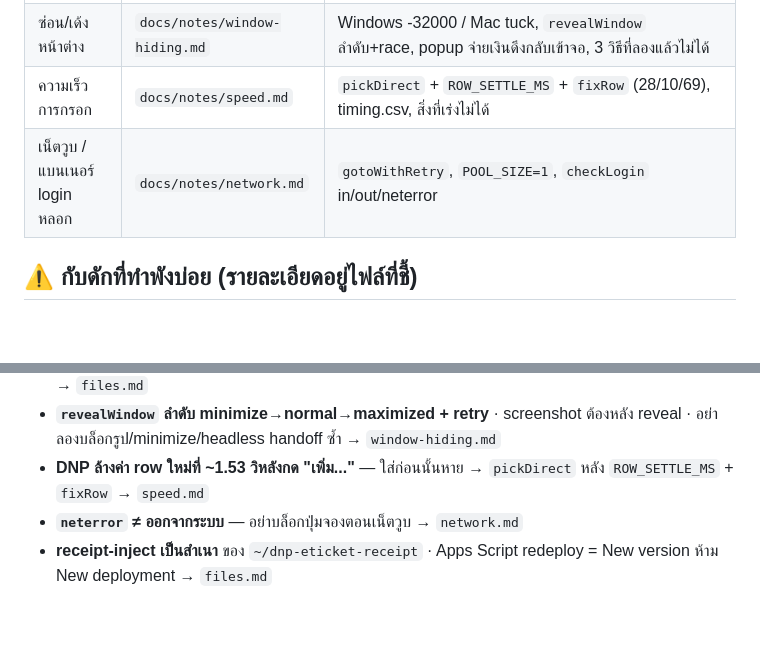
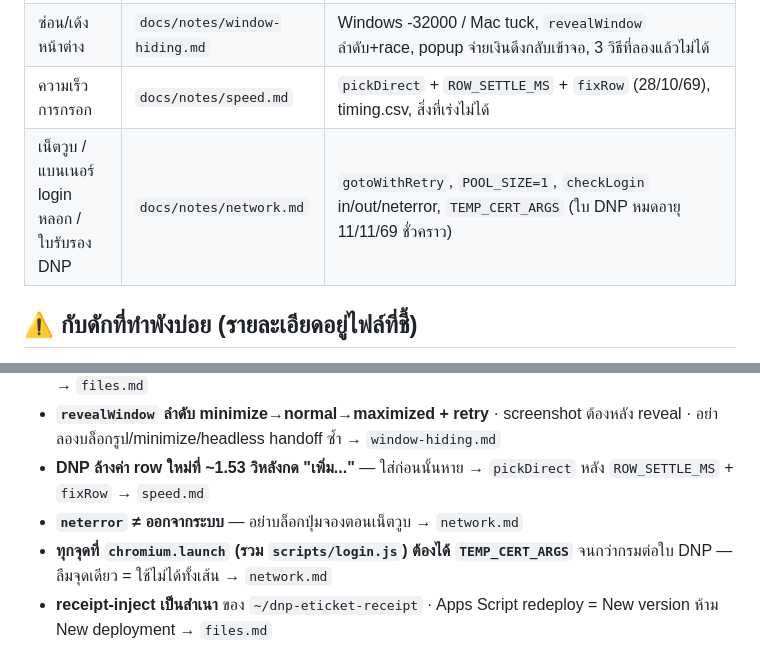
Before and after one commit to vwin2537-arch/E-ticket-automation, a Markdown page: CLAUDE.md, 2 parts joined by grey strips. GitHub-like rendering; blank space fills up the shorter version.

```diff
--- a/CLAUDE.md
+++ b/CLAUDE.md
@@ -66,7 +66,7 @@ session อยู่ได้นานเป็นปี (refresh_token) → **
 | รอบเวลา / วันเป้าหมาย / ใบดักรอจ่าย | `docs/notes/booking-rules.md` | `readTimeSlots` (is-disabled), วันนี้เสมอ + ปุ่มพรุ่งนี้, `syncGoButton`, `pendingTabs`/`MAX_PENDING`/`prunePending` |
 | ซ่อน/เด้งหน้าต่าง | `docs/notes/window-hiding.md` | Windows -32000 / Mac tuck, `revealWindow` ลำดับ+race, popup จ่ายเงินดึงกลับเข้าจอ, 3 วิธีที่ลองแล้วไม่ได้ |
 | ความเร็วการกรอก | `docs/notes/speed.md` | `pickDirect` + `ROW_SETTLE_MS` + `fixRow` (28/10/69), timing.csv, สิ่งที่เร่งไม่ได้ |
-| เน็ตวูบ / แบนเนอร์ login หลอก | `docs/notes/network.md` | `gotoWithRetry`, `POOL_SIZE=1`, `checkLogin` in/out/neterror |
+| เน็ตวูบ / แบนเนอร์ login หลอก / ใบรับรอง DNP | `docs/notes/network.md` | `gotoWithRetry`, `POOL_SIZE=1`, `checkLogin` in/out/neterror, `TEMP_CERT_ARGS` (ใบ DNP หมดอายุ 11/11/69 ชั่วคราว) |
 
 ## ⚠️ กับดักที่ทำพังบ่อย (รายละเอียดอยู่ไฟล์ที่ชี้)
 
@@ -78,6 +78,7 @@ session อยู่ได้นานเป็นปี (refresh_token) → **
 - **`revealWindow` ลำดับ minimize→normal→maximized + retry** · screenshot ต้องหลัง reveal · อย่าลองบล็อกรูป/minimize/headless handoff ซ้ำ → `window-hiding.md`
 - **DNP ล้างค่า row ใหม่ที่ ~1.53 วิหลังกด "เพิ่ม..."** — ใส่ก่อนนั้นหาย → `pickDirect` หลัง `ROW_SETTLE_MS` + `fixRow` → `speed.md`
 - **`neterror` ≠ ออกจากระบบ** — อย่าบล็อกปุ่มจองตอนเน็ตวูบ → `network.md`
+- **ทุกจุดที่ `chromium.launch` (รวม `scripts/login.js`) ต้องได้ `TEMP_CERT_ARGS`** จนกว่ากรมต่อใบ DNP — ลืมจุดเดียว = ใช้ไม่ได้ทั้งเส้น → `network.md`
 - **receipt-inject เป็นสำเนา** ของ `~/dnp-eticket-receipt` · Apps Script redeploy = New version ห้าม New deployment → `files.md`
 
 ## Persona
```
Also changed, not shown: PROGRESS.md (+1 -1 lines), docs/notes/network.md (+7 -0 lines).
